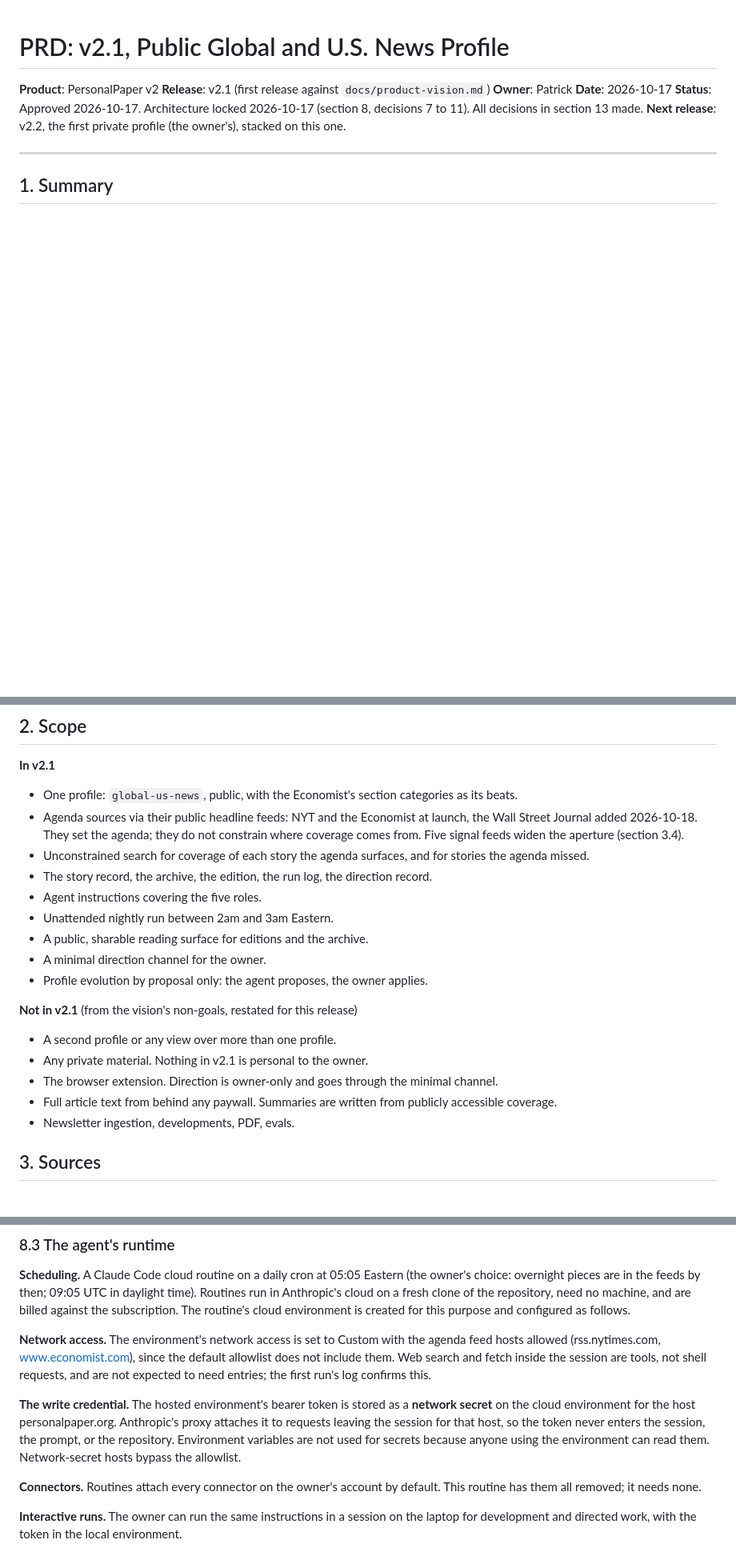
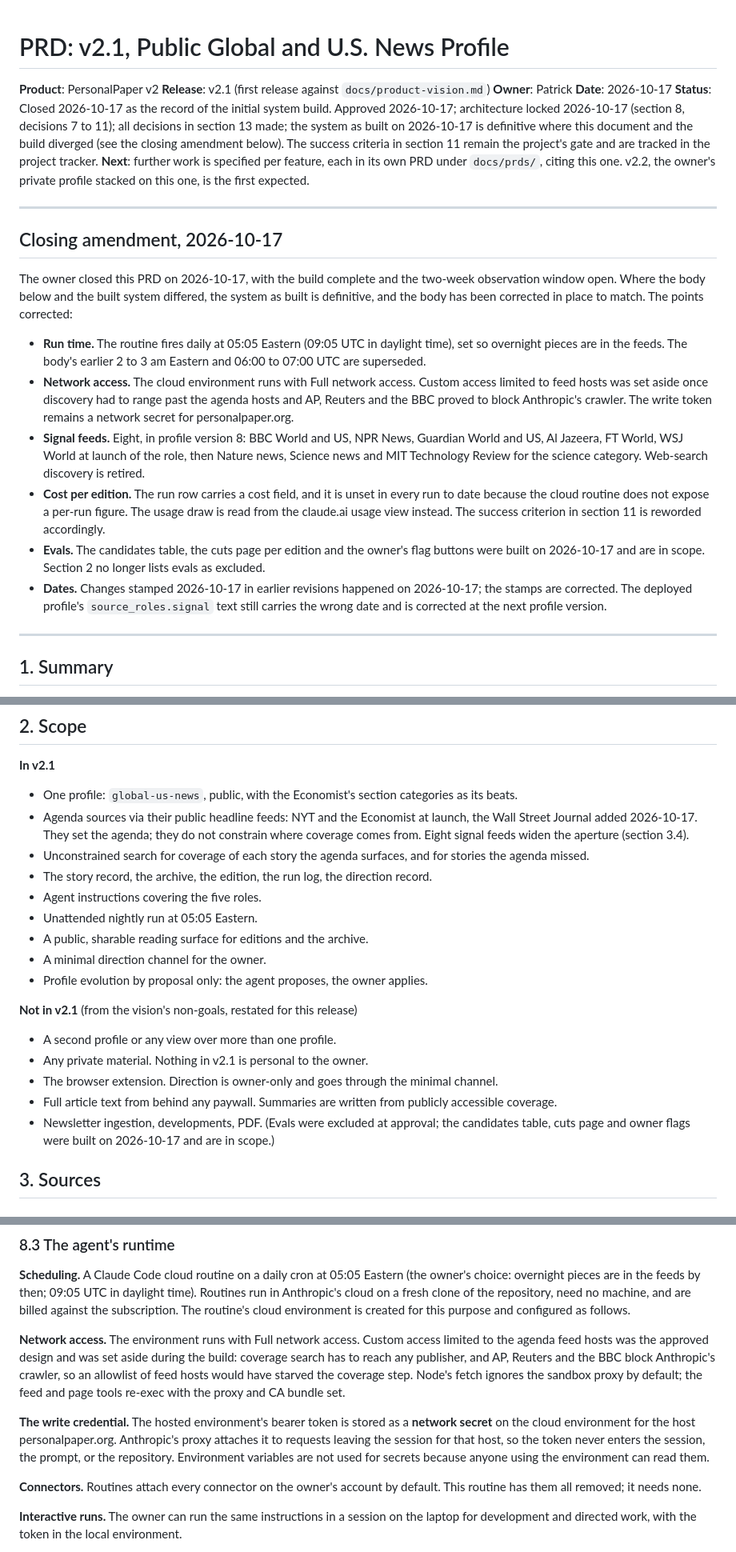
Before and after one commit to ptrcksmth/personal-paper, a Markdown page: docs/prds/v2.1-public-news-profile.md, 3 parts joined by grey strips. Shown at 80% size. GitHub-like rendering; blank space fills up the shorter version.

```diff
--- a/docs/prds/v2.1-public-news-profile.md
+++ b/docs/prds/v2.1-public-news-profile.md
@@ -4,8 +4,21 @@
 **Release**: v2.1 (first release against `docs/product-vision.md`)
 **Owner**: Patrick
 **Date**: 2026-10-17
-**Status**: Approved 2026-10-17. Architecture locked 2026-10-17 (section 8, decisions 7 to 11). All decisions in section 13 made.
-**Next release**: v2.2, the first private profile (the owner's), stacked on this one.
+**Status**: Closed 2026-10-17 as the record of the initial system build. Approved 2026-10-17; architecture locked 2026-10-17 (section 8, decisions 7 to 11); all decisions in section 13 made; the system as built on 2026-10-17 is definitive where this document and the build diverged (see the closing amendment below). The success criteria in section 11 remain the project's gate and are tracked in the project tracker.
+**Next**: further work is specified per feature, each in its own PRD under `docs/prds/`, citing this one. v2.2, the owner's private profile stacked on this one, is the first expected.
+
+---
+
+## Closing amendment, 2026-10-17
+
+The owner closed this PRD on 2026-10-17, with the build complete and the two-week observation window open. Where the body below and the built system differed, the system as built is definitive, and the body has been corrected in place to match. The points corrected:
+
+- **Run time.** The routine fires daily at 05:05 Eastern (09:05 UTC in daylight time), set so overnight pieces are in the feeds. The body's earlier 2 to 3 am Eastern and 06:00 to 07:00 UTC are superseded.
+- **Network access.** The cloud environment runs with Full network access. Custom access limited to feed hosts was set aside once discovery had to range past the agenda hosts and AP, Reuters and the BBC proved to block Anthropic's crawler. The write token remains a network secret for personalpaper.org.
+- **Signal feeds.** Eight, in profile version 8: BBC World and US, NPR News, Guardian World and US, Al Jazeera, FT World, WSJ World at launch of the role, then Nature news, Science news and MIT Technology Review for the science category. Web-search discovery is retired.
+- **Cost per edition.** The run row carries a cost field, and it is unset in every run to date because the cloud routine does not expose a per-run figure. The usage draw is read from the claude.ai usage view instead. The success criterion in section 11 is reworded accordingly.
+- **Evals.** The candidates table, the cuts page per edition and the owner's flag buttons were built on 2026-10-17 and are in scope. Section 2 no longer lists evals as excluded.
+- **Dates.** Changes stamped 2026-10-17 in earlier revisions happened on 2026-10-17; the stamps are corrected. The deployed profile's `source_roles.signal` text still carries the wrong date and is corrected at the next profile version.
 
 ---
 
@@ -19,11 +32,11 @@ Choosing a general-news profile first is a good test of the vision for a reason
 
 **In v2.1**
 - One profile: `global-us-news`, public, with the Economist's section categories as its beats.
-- Agenda sources via their public headline feeds: NYT and the Economist at launch, the Wall Street Journal added 2026-10-18. They set the agenda; they do not constrain where coverage comes from. Five signal feeds widen the aperture (section 3.4).
+- Agenda sources via their public headline feeds: NYT and the Economist at launch, the Wall Street Journal added 2026-10-17. They set the agenda; they do not constrain where coverage comes from. Eight signal feeds widen the aperture (section 3.4).
 - Unconstrained search for coverage of each story the agenda surfaces, and for stories the agenda missed.
 - The story record, the archive, the edition, the run log, the direction record.
 - Agent instructions covering the five roles.
-- Unattended nightly run between 2am and 3am Eastern.
+- Unattended nightly run at 05:05 Eastern.
 - A public, sharable reading surface for editions and the archive.
 - A minimal direction channel for the owner.
 - Profile evolution by proposal only: the agent proposes, the owner applies.
@@ -33,7 +46,7 @@ Choosing a general-news profile first is a good test of the vision for a reason
 - Any private material. Nothing in v2.1 is personal to the owner.
 - The browser extension. Direction is owner-only and goes through the minimal channel.
 - Full article text from behind any paywall. Summaries are written from publicly accessible coverage.
-- Newsletter ingestion, developments, PDF, evals.
+- Newsletter ingestion, developments, PDF. (Evals were excluded at approval; the candidates table, cuts page and owner flags were built on 2026-10-17 and are in scope.)
 
 ## 3. Sources
 
@@ -289,9 +302,9 @@ The schema carries `owner` and `visibility` from day one so private rows in v2.2
 
 **Scheduling.** A Claude Code cloud routine on a daily cron at 05:05 Eastern (the owner's choice: overnight pieces are in the feeds by then; 09:05 UTC in daylight time). Routines run in Anthropic's cloud on a fresh clone of the repository, need no machine, and are billed against the subscription. The routine's cloud environment is created for this purpose and configured as follows.
 
-**Network access.** The environment's network access is set to Custom with the agenda feed hosts allowed (rss.nytimes.com, www.economist.com), since the default allowlist does not include them. Web search and fetch inside the session are tools, not shell requests, and are not expected to need entries; the first run's log confirms this.
+**Network access.** The environment runs with Full network access. Custom access limited to the agenda feed hosts was the approved design and was set aside during the build: coverage search has to reach any publisher, and AP, Reuters and the BBC block Anthropic's crawler, so an allowlist of feed hosts would have starved the coverage step. Node's fetch ignores the sandbox proxy by default; the feed and page tools re-exec with the proxy and CA bundle set.
 
-**The write credential.** The hosted environment's bearer token is stored as a **network secret** on the cloud environment for the host personalpaper.org. Anthropic's proxy attaches it to requests leaving the session for that host, so the token never enters the session, the prompt, or the repository. Environment variables are not used for secrets because anyone using the environment can read them. Network-secret hosts bypass the allowlist.
+**The write credential.** The hosted environment's bearer token is stored as a **network secret** on the cloud environment for the host personalpaper.org. Anthropic's proxy attaches it to requests leaving the session for that host, so the token never enters the session, the prompt, or the repository. Environment variables are not used for secrets because anyone using the environment can read them.
 
 **Connectors.** Routines attach every connector on the owner's account by default. This routine has them all removed; it needs none.
 
```
Also changed, not shown: other parts of docs/prds/v2.1-public-news-profile.md (+12 -12 lines).
